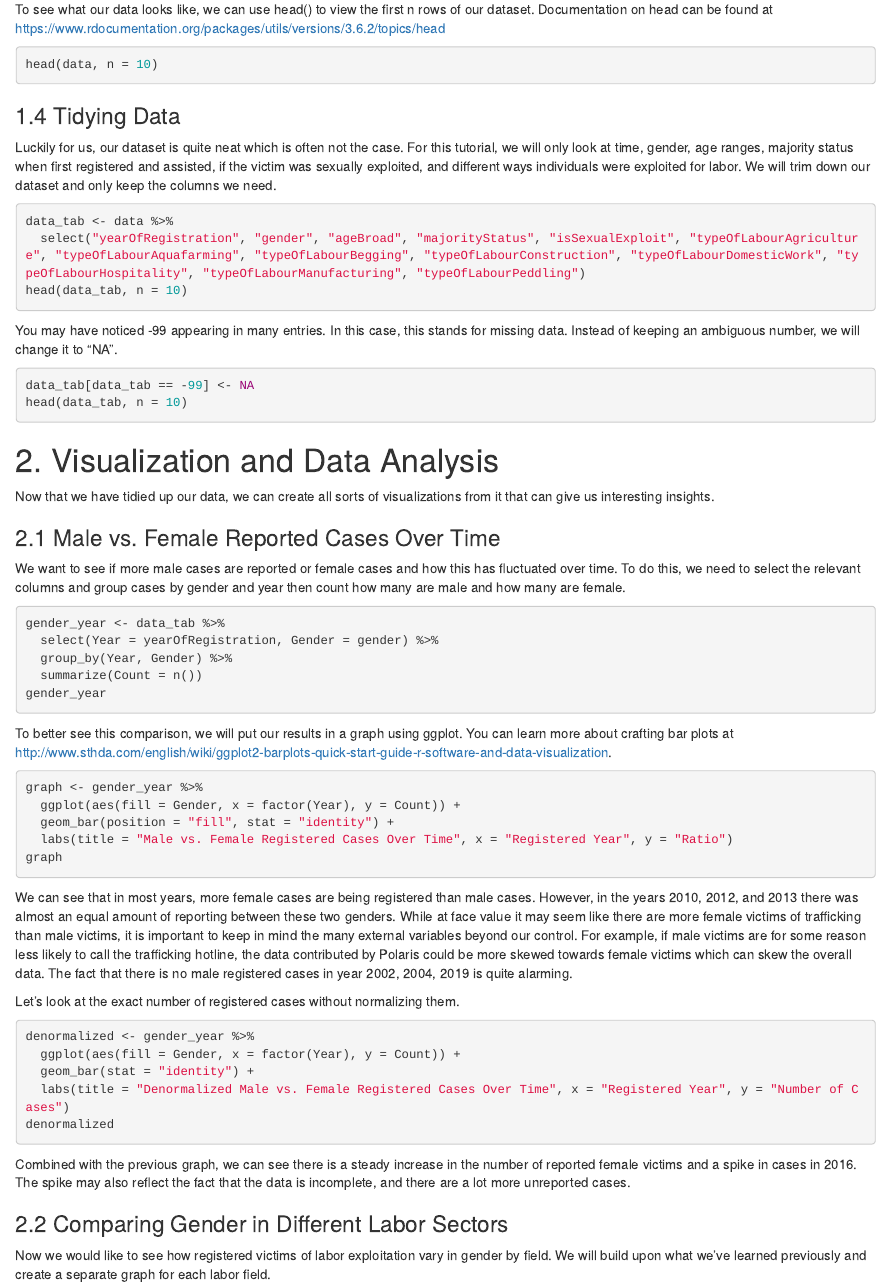
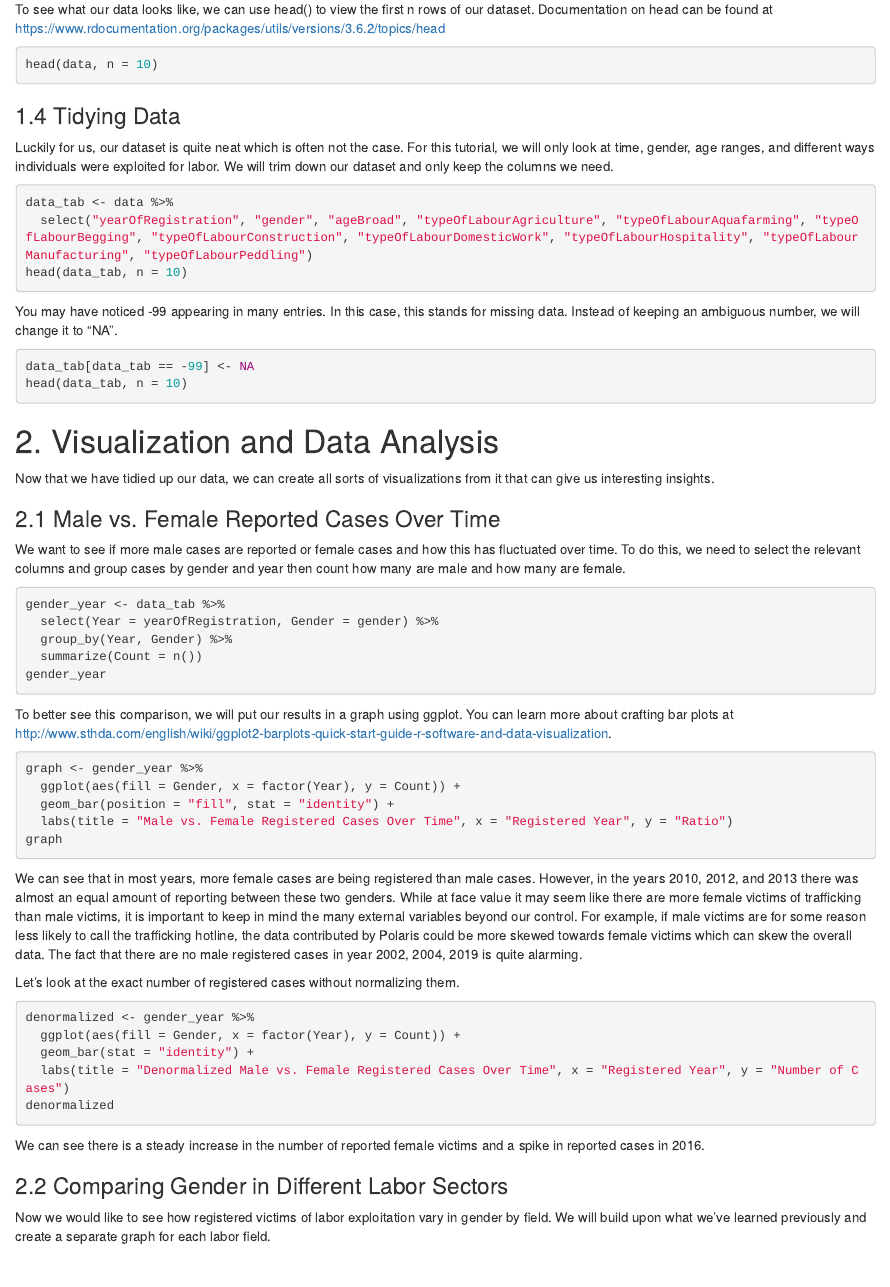
Before and after one commit to FrozenNoodles/FrozenNoodles.github.io, an R Markdown document (exploring_trafficking_data.Rmd): the page in a window 1100 px wide, from 1200 px down. Rendered offline with R 4.5, knitr and Pandoc, with nearby package versions; the code chunks are not run, so their results and figures are left out.

Commit message:
Add files via upload

````diff
--- a/exploring_trafficking_data.Rmd
+++ b/exploring_trafficking_data.Rmd
@@ -46,10 +46,10 @@ head(data, n = 10)
 ```
 
 ### 1.4 Tidying Data
-Luckily for us, our dataset is quite neat which is often not the case. For this tutorial, we will only look at time, gender, age ranges, majority status when first registered and assisted, if the victim was sexually exploited, and different ways individuals were exploited for labor. We will trim down our dataset and only keep the columns we need.
+Luckily for us, our dataset is quite neat which is often not the case. For this tutorial, we will only look at time, gender, age ranges, and different ways individuals were exploited for labor. We will trim down our dataset and only keep the columns we need.
 ```{r drop_cols}
 data_tab <- data %>%
-  select("yearOfRegistration", "gender", "ageBroad", "majorityStatus", "isSexualExploit", "typeOfLabourAgriculture", "typeOfLabourAquafarming", "typeOfLabourBegging", "typeOfLabourConstruction", "typeOfLabourDomesticWork", "typeOfLabourHospitality", "typeOfLabourManufacturing", "typeOfLabourPeddling")
+  select("yearOfRegistration", "gender", "ageBroad", "typeOfLabourAgriculture", "typeOfLabourAquafarming", "typeOfLabourBegging", "typeOfLabourConstruction", "typeOfLabourDomesticWork", "typeOfLabourHospitality", "typeOfLabourManufacturing", "typeOfLabourPeddling")
 head(data_tab, n = 10)
 ```
 You may have noticed -99 appearing in many entries. In this case, this stands for missing data. Instead of keeping an ambiguous number, we will change it to "NA".
@@ -79,7 +79,7 @@ graph <- gender_year %>%
 graph
 ```
 
-We can see that in most years, more female cases are being registered than male cases. However, in the years 2010, 2012, and 2013 there was almost an equal amount of reporting between these two genders. While at face value it may seem like there are more female victims of trafficking than male victims, it is important to keep in mind the many external variables beyond our control. For example, if male victims are for some reason less likely to call the trafficking hotline, the data contributed by Polaris could be more skewed towards female victims which can skew the overall data.  The fact that there is no male registered cases in year 2002, 2004, 2019 is quite alarming.
+We can see that in most years, more female cases are being registered than male cases. However, in the years 2010, 2012, and 2013 there was almost an equal amount of reporting between these two genders. While at face value it may seem like there are more female victims of trafficking than male victims, it is important to keep in mind the many external variables beyond our control. For example, if male victims are for some reason less likely to call the trafficking hotline, the data contributed by Polaris could be more skewed towards female victims which can skew the overall data.  The fact that there are no male registered cases in year 2002, 2004, 2019 is quite alarming.
 
 Let's look at the exact number of registered cases without normalizing them.
 ```{r gender_overtime2}
@@ -90,7 +90,7 @@ denormalized <- gender_year %>%
 denormalized
 ```
 
-Combined with the previous graph, we can see there is a steady increase in the number of reported female victims and a spike in cases in 2016. The spike may also reflect the fact that the data is incomplete, and there are a lot more unreported cases.
+We can see there is a steady increase in the number of reported female victims and a spike in reported cases in 2016.
 
 ### 2.2 Comparing Gender in Different Labor Sectors
 Now we would like to see how registered victims of labor exploitation vary in gender by field. We will build upon what we've learned previously and create a separate graph for each labor field.
````
Also changed, not shown: exploring_trafficking_data.html (added), exploring_trafficking_data.Rmd (2 more changed lines).
